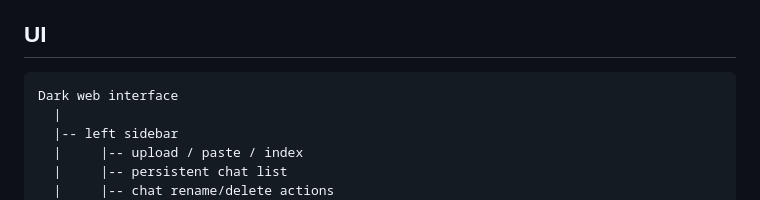
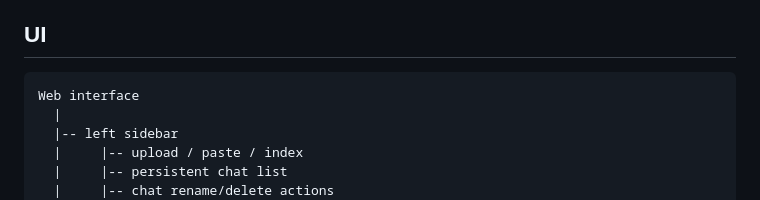
Before and after one commit to mugilnimbus/Nimbus_Agentic_RAG, a Markdown page: README.md, the part around the change. Rendered like a GitHub page.

````diff
--- a/README.md
+++ b/README.md
@@ -394,7 +394,7 @@ so it is not a semantic-search fallback.
 ## UI
 
 ```text
-Dark web interface
+Web interface
   |
   |-- left sidebar
   |     |-- upload / paste / index
````
